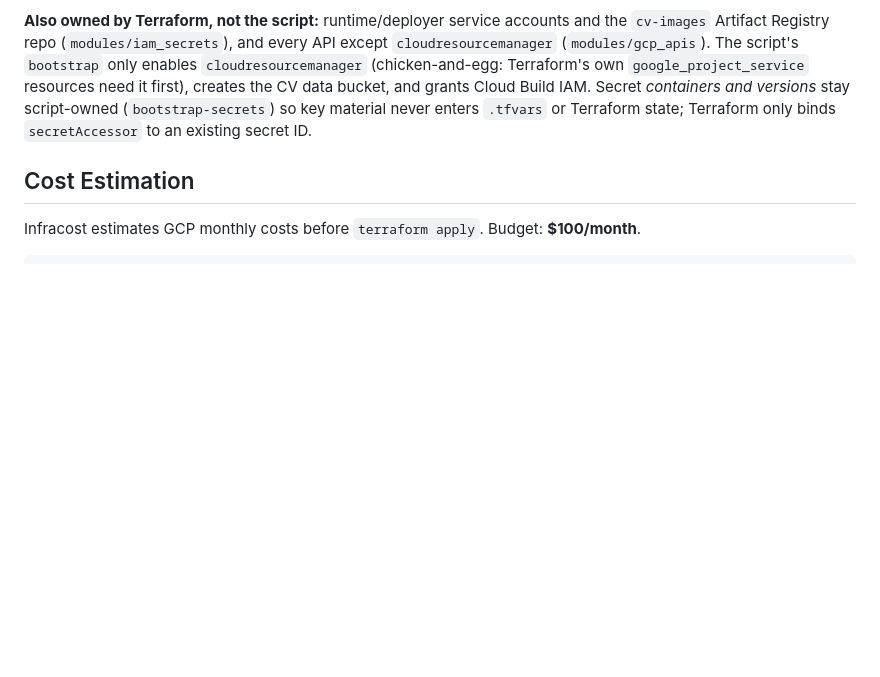
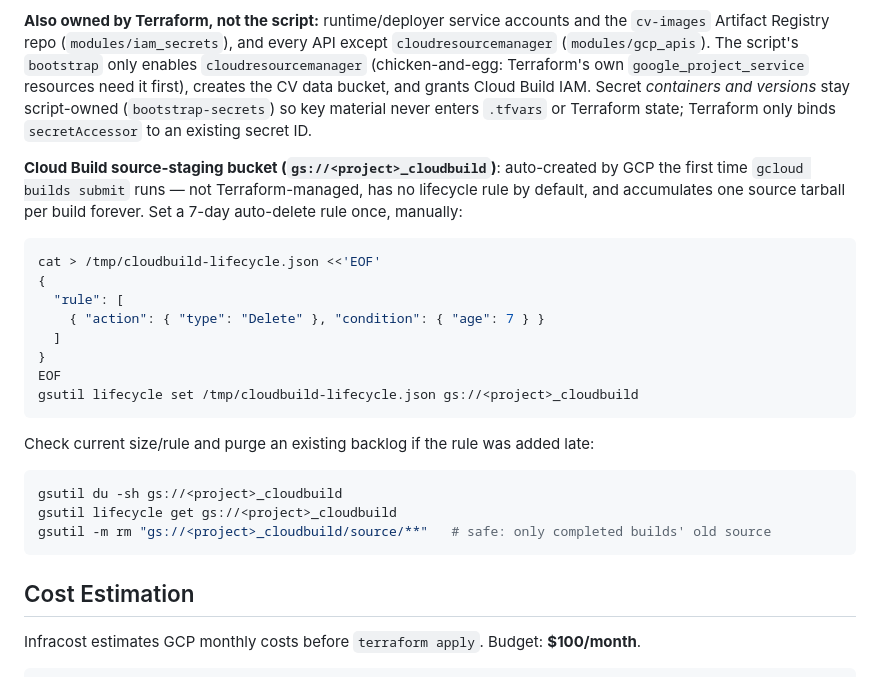
Before and after one commit to ivanprytula/cv-rest-mcp-server, a Markdown page: CLAUDE.md, the part around the change. Rendered like a GitHub page; blank space fills up the shorter version.

Commit message:
docs: record Cloud Build source-staging bucket lifecycle setup
Added a 7-day auto-delete lifecycle rule to gs://<project>_cloudbuild
(auto-created by GCP, not Terraform-managed) after finding 87 leftover
source tarballs with no retention policy. Recorded the commands so this
doesn't need rediscovering next time it's noticed.

````diff
--- a/CLAUDE.md
+++ b/CLAUDE.md
@@ -86,6 +86,30 @@ just deploy verify
 - `wif` — handled by Terraform module `github_wif`
 
 **Also owned by Terraform, not the script:** runtime/deployer service accounts and the `cv-images` Artifact Registry repo (`modules/iam_secrets`), and every API except `cloudresourcemanager` (`modules/gcp_apis`). The script's `bootstrap` only enables `cloudresourcemanager` (chicken-and-egg: Terraform's own `google_project_service` resources need it first), creates the CV data bucket, and grants Cloud Build IAM. Secret *containers and versions* stay script-owned (`bootstrap-secrets`) so key material never enters `.tfvars` or Terraform state; Terraform only binds `secretAccessor` to an existing secret ID.
+
+**Cloud Build source-staging bucket (`gs://<project>_cloudbuild`)**: auto-created
+by GCP the first time `gcloud builds submit` runs — not Terraform-managed, has
+no lifecycle rule by default, and accumulates one source tarball per build
+forever. Set a 7-day auto-delete rule once, manually:
+
+```bash
+cat > /tmp/cloudbuild-lifecycle.json <<'EOF'
+{
+  "rule": [
+    { "action": { "type": "Delete" }, "condition": { "age": 7 } }
+  ]
+}
+EOF
+gsutil lifecycle set /tmp/cloudbuild-lifecycle.json gs://<project>_cloudbuild
+```
+
+Check current size/rule and purge an existing backlog if the rule was added late:
+
+```bash
+gsutil du -sh gs://<project>_cloudbuild
+gsutil lifecycle get gs://<project>_cloudbuild
+gsutil -m rm "gs://<project>_cloudbuild/source/**"   # safe: only completed builds' old source
+```
 
 ## Cost Estimation
 
````
